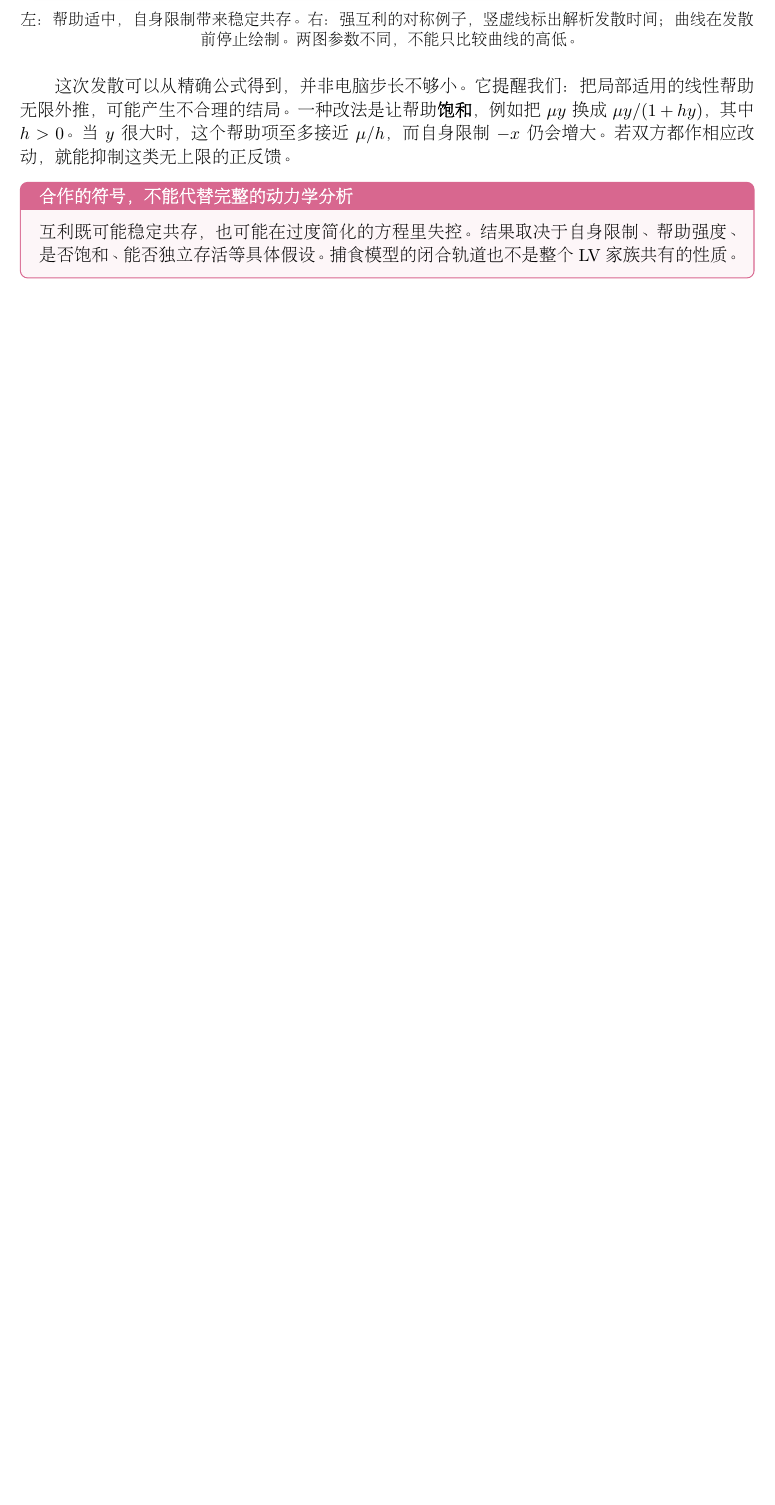
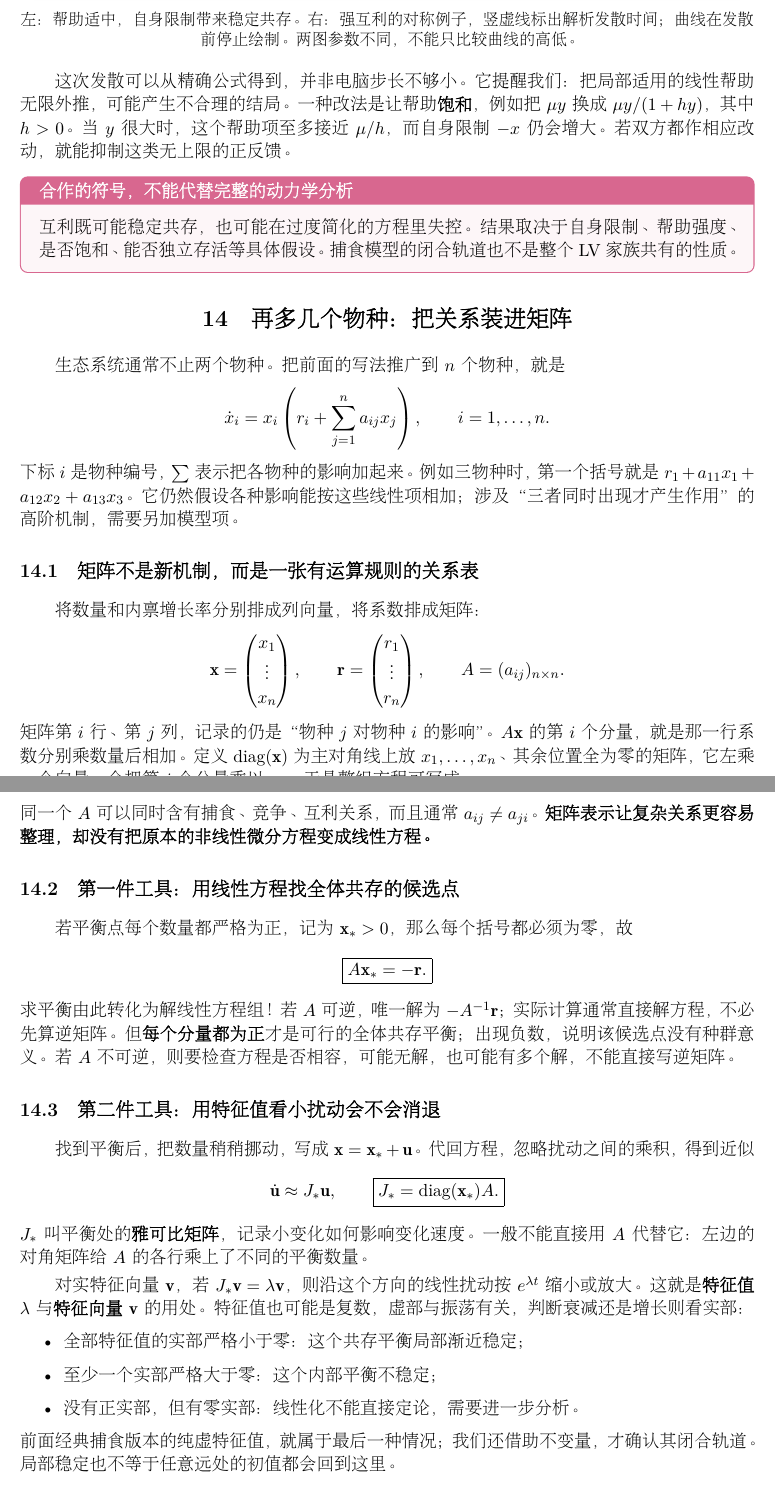
Before and after one commit to serashikan/my-website, a LaTeX document (txt文件/传染病与Lotka-Volterra模型/main.tex): part of page 12 of 14 before the commit and two parts of pages 12 and 13 of 16 after it, the two joined at a grey line, cut so that both start at the same text, the shorter picture padded with empty space. The pictures show the PDF file txt文件/传染病与Lotka-Volterra模型/传染病与Lotka-Volterra模型.pdf that the author committed with the source.

Commit message:
给LV文章补上多物种与线性代数入门

```diff
--- a/txt文件/传染病与Lotka-Volterra模型/main.tex
+++ b/txt文件/传染病与Lotka-Volterra模型/main.tex
@@ -581,3 +581,70 @@ $\mu y/(1+hy)$，其中 $h>0$。当 $y$ 很大时，这个帮助项至多接近
 捕食模型的闭合轨道也不是整个 LV 家族共有的性质。
 \end{warnbox}
 
+\section{再多几个物种：把关系装进矩阵}
+生态系统通常不止两个物种。把前面的写法推广到 $n$ 个物种，就是
+\[
+\dot x_i=x_i\left(r_i+\sum_{j=1}^{n}a_{ij}x_j\right),\qquad i=1,\ldots,n.
+\]
+下标 $i$ 是物种编号，$\sum$ 表示把各物种的影响加起来。
+例如三物种时，第一个括号就是 $r_1+a_{11}x_1+a_{12}x_2+a_{13}x_3$。
+它仍然假设各种影响能按这些线性项相加；涉及“三者同时出现才产生作用”的高阶机制，需要另加模型项。
+
+\subsection{矩阵不是新机制，而是一张有运算规则的关系表}
+将数量和内禀增长率分别排成列向量，将系数排成矩阵：
+\[
+\mathbf x=\begin{pmatrix}x_1\\\vdots\\x_n\end{pmatrix},\qquad
+\mathbf r=\begin{pmatrix}r_1\\\vdots\\r_n\end{pmatrix},\qquad
+A=(a_{ij})_{n\times n}.
+\]
+矩阵第 $i$ 行、第 $j$ 列，记录的仍是“物种 $j$ 对物种 $i$ 的影响”。
+$A\mathbf x$ 的第 $i$ 个分量，就是那一行系数分别乘数量后相加。
+定义 $\operatorname{diag}(\mathbf x)$ 为主对角线上放 $x_1,\ldots,x_n$、其余位置全为零的矩阵，
+它左乘一个向量，会把第 $i$ 个分量乘以 $x_i$。于是整组方程可写成
+\[
+\boxed{\dot{\mathbf x}=\operatorname{diag}(\mathbf x)(\mathbf r+A\mathbf x).}
+\]
+同一个 $A$ 可以同时含有捕食、竞争、互利关系，而且通常 $a_{ij}\ne a_{ji}$。
+\textbf{矩阵表示让复杂关系更容易整理，却没有把原本的非线性微分方程变成线性方程。}
+
+\subsection{第一件工具：用线性方程找全体共存的候选点}
+若平衡点每个数量都严格为正，记为 $\mathbf x_*>0$，
+那么每个括号都必须为零，故
+\[
+\boxed{A\mathbf x_*=-\mathbf r.}
+\]
+求平衡由此转化为解线性方程组！若 $A$ 可逆，唯一解为 $-A^{-1}\mathbf r$；
+实际计算通常直接解方程，不必先算逆矩阵。
+但\textbf{每个分量都为正}才是可行的全体共存平衡；出现负数，说明该候选点没有种群意义。
+若 $A$ 不可逆，则要检查方程是否相容，可能无解，也可能有多个解，不能直接写逆矩阵。
+
+\subsection{第二件工具：用特征值看小扰动会不会消退}
+找到平衡后，把数量稍稍挪动，写成 $\mathbf x=\mathbf x_*+\mathbf u$。
+代回方程，忽略扰动之间的乘积，得到近似
+\[
+\dot{\mathbf u}\approx J_*\mathbf u,\qquad
+\boxed{J_*=\operatorname{diag}(\mathbf x_*)A.}
+\]
+$J_*$ 叫平衡处的\textbf{雅可比矩阵}，记录小变化如何影响变化速度。
+一般不能直接用 $A$ 代替它：左边的对角矩阵给 $A$ 的各行乘上了不同的平衡数量。
+
+对实特征向量 $\mathbf v$，若 $J_*\mathbf v=\lambda\mathbf v$，
+则沿这个方向的线性扰动按 $e^{\lambda t}$ 缩小或放大。
+这就是\textbf{特征值} $\lambda$ 与\textbf{特征向量} $\mathbf v$ 的用处。
+特征值也可能是复数，虚部与振荡有关，判断衰减还是增长则看实部：
+\begin{itemize}
+\item 全部特征值的实部严格小于零：这个共存平衡局部渐近稳定；
+\item 至少一个实部严格大于零：这个内部平衡不稳定；
+\item 没有正实部，但有零实部：线性化不能直接定论，需要进一步分析。
+\end{itemize}
+前面经典捕食版本的纯虚特征值，就属于最后一种情况；
+我们还借助不变量，才确认其闭合轨道。局部稳定也不等于任意远处的初值都会回到这里。
+
+\subsection{一个能手算的三物种竞争例子}
+取 $\mathbf r=(1,1,1)^{\mathsf T}$，上标 $\mathsf T$ 表示把一行转成一列，并设
+\[
+A=\begin{pmatrix}
+-1&-0.2&-0.2\\
+-0.2&-1&-0.2\\
+-0.2&-0.2&-1
+\end{pmatrix}.
@@ -583,0 +662 @@ $\mu y/(1+hy)$，其中 $h>0$。当 $y$ 很大时，这个帮助项至多接近
+\begin{lstlisting}
@@ -583,0 +670 @@ $\mu y/(1+hy)$，其中 $h>0$。当 $y$ 很大时，这个帮助项至多接近
+\end{lstlisting}
@@ -584,3 +677,5 @@ $\mu y/(1+hy)$，其中 $h>0$。当 $y$ 很大时，这个帮助项至多接近
+\end{keybox}
+
 \section{回到传染病：同样是相遇，为何结局不同}
 先把 SIR 与经典捕食版本作比较：
 \begin{center}
@@ -668,6 +765,9 @@ University of Wyoming 种群生态学课程材料。可对照竞争的四类结
 \href{https://www.d.umn.edu/~bpeckham/export/Papers/GPP_UMD_TR2006-2.pdf}{A 2D Differential Equations Model for Mutualism}，
 University of Minnesota Duluth 技术报告 TR 2006-2。
 讨论非专性与专性互利，以及使帮助作用饱和的建模方法。
+\item V.~Dobrushkin，
+\href{https://www.cfm.brown.edu/people/dobrush/am34/Mathematica/ch3/linear.html}{Linearization}，
+Brown University 微分方程教程。可继续阅读雅可比矩阵、特征值与局部稳定性。
 \end{itemize}
 \end{keybox}
 \end{document}
```
Also changed, not shown: txt文件/传染病与Lotka-Volterra模型/传染病与Lotka-Volterra模型.pdf, txt文件/传染病与Lotka-Volterra模型/main.tex (30 more changed lines), 2 other files.
